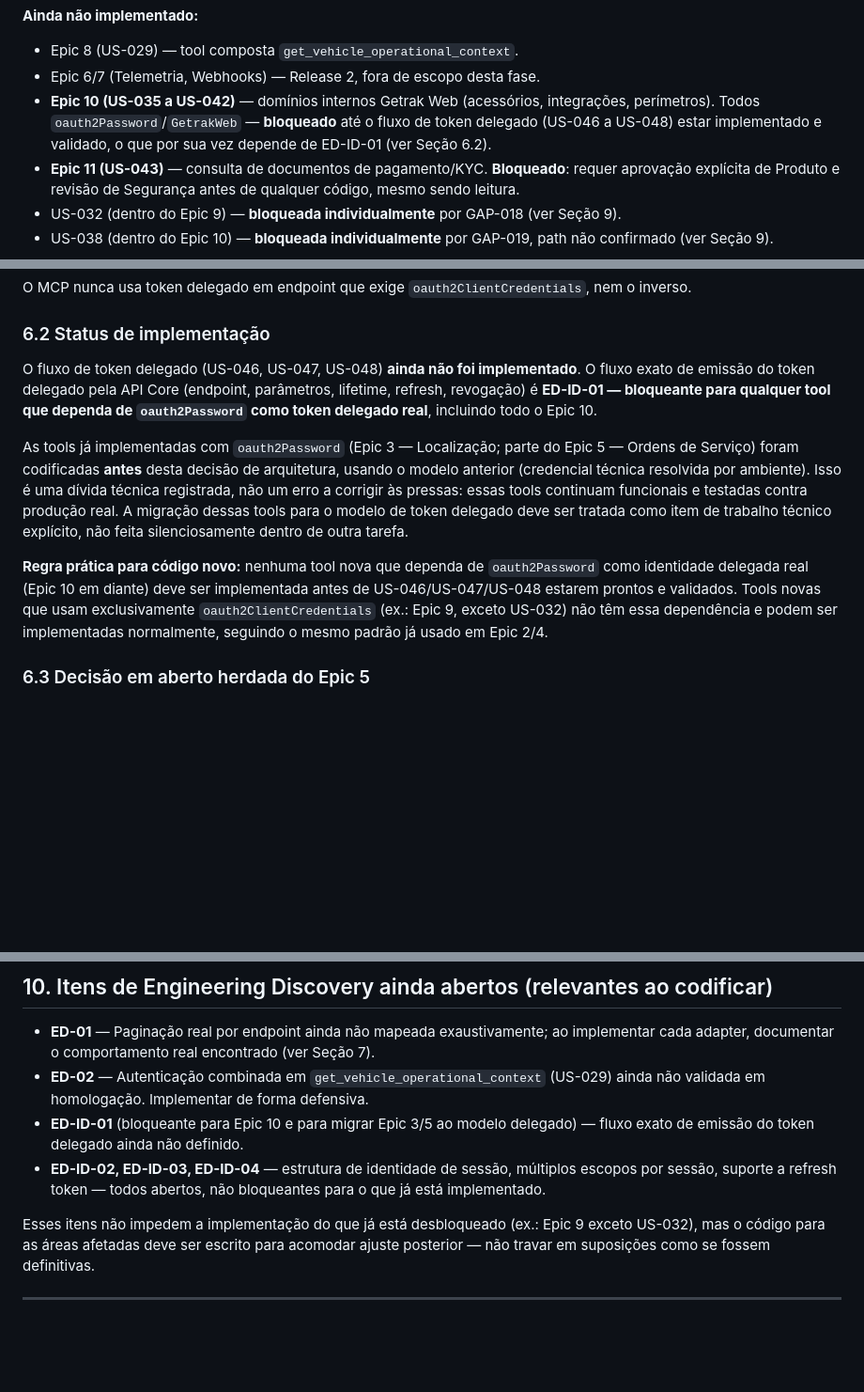
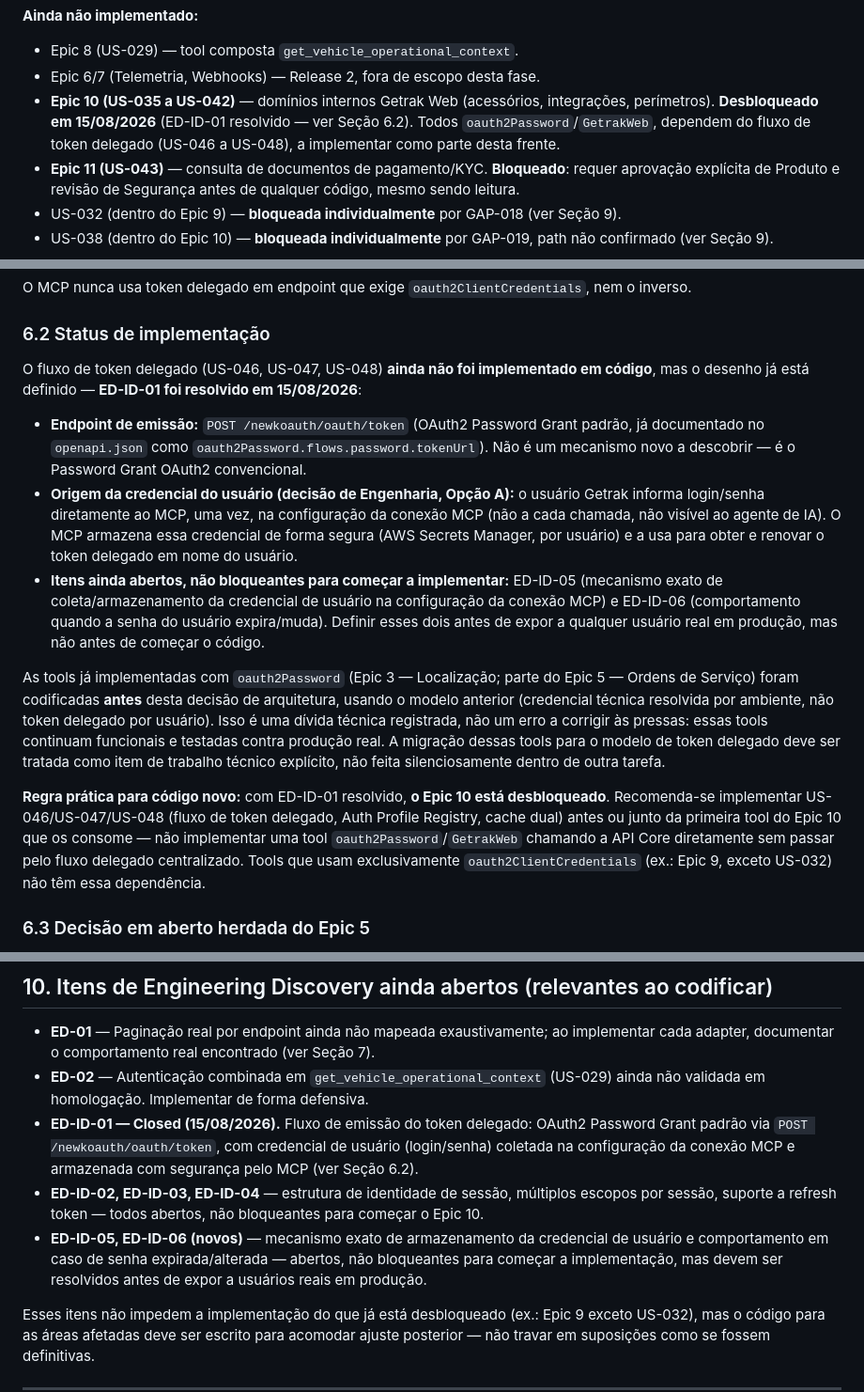
Before and after one commit to diegoabdala-82/MCP-Getrak, a Markdown page: CLAUDE.md, 3 parts joined by grey strips. Shown at 94% size. Rendered like a GitHub page; blank space fills up the shorter version.

Commit message:
Atualiza CLAUDE.md: ED-ID-01 resolvido, Epic 10 desbloqueado
Aplica o anexo mais recente: fluxo de emissão do token delegado definido
(OAuth2 Password Grant via POST /newkoauth/oauth/token, credencial de
usuário coletada na configuração da conexão MCP e armazenada no Secrets
Manager). ED-ID-01 marcado Closed; novos ED-ID-05/06 (armazenamento da
credencial de usuário, comportamento em senha expirada) registrados como
abertos e não bloqueantes para começar o Epic 10.

Mantido o status real do Epic 9 (implementado, 27 tools/151 testes) já
registrado neste arquivo nesta mesma branch/PR — o anexo fornecido
antecede essa atualização e não a contradiz, apenas não a conhece.

Co-Authored-By: Claude Sonnet 5 <noreply@anthropic.com>
Claude-Session: https://claude.ai/code/session_013k6TGacCbwdNuQMk7a3D4b

```diff
--- a/CLAUDE.md
+++ b/CLAUDE.md
@@ -30,7 +30,7 @@ Total: 27 tools MCP registradas, 151 testes automatizados.
 **Ainda não implementado:**
 - Epic 8 (US-029) — tool composta `get_vehicle_operational_context`.
 - Epic 6/7 (Telemetria, Webhooks) — Release 2, fora de escopo desta fase.
-- **Epic 10 (US-035 a US-042)** — domínios internos Getrak Web (acessórios, integrações, perímetros). Todos `oauth2Password`/`GetrakWeb` — **bloqueado** até o fluxo de token delegado (US-046 a US-048) estar implementado e validado, o que por sua vez depende de ED-ID-01 (ver Seção 6.2).
+- **Epic 10 (US-035 a US-042)** — domínios internos Getrak Web (acessórios, integrações, perímetros). **Desbloqueado em 15/08/2026** (ED-ID-01 resolvido — ver Seção 6.2). Todos `oauth2Password`/`GetrakWeb`, dependem do fluxo de token delegado (US-046 a US-048), a implementar como parte desta frente.
 - **Epic 11 (US-043)** — consulta de documentos de pagamento/KYC. **Bloqueado**: requer aprovação explícita de Produto e revisão de Segurança antes de qualquer código, mesmo sendo leitura.
 - US-032 (dentro do Epic 9) — **bloqueada individualmente** por GAP-018 (ver Seção 9).
 - US-038 (dentro do Epic 10) — **bloqueada individualmente** por GAP-019, path não confirmado (ver Seção 9).
@@ -167,11 +167,15 @@ A seleção de qual esquema/escopo (`auth_profile`) uma tool usa é **determiní
 O MCP nunca usa token delegado em endpoint que exige `oauth2ClientCredentials`, nem o inverso.
 
 ### 6.2 Status de implementação
-O fluxo de token delegado (US-046, US-047, US-048) **ainda não foi implementado**. O fluxo exato de emissão do token delegado pela API Core (endpoint, parâmetros, lifetime, refresh, revogação) é **ED-ID-01 — bloqueante para qualquer tool que dependa de `oauth2Password` como token delegado real**, incluindo todo o Epic 10.
+O fluxo de token delegado (US-046, US-047, US-048) **ainda não foi implementado em código**, mas o desenho já está definido — **ED-ID-01 foi resolvido em 15/08/2026**:
 
-As tools já implementadas com `oauth2Password` (Epic 3 — Localização; parte do Epic 5 — Ordens de Serviço) foram codificadas **antes** desta decisão de arquitetura, usando o modelo anterior (credencial técnica resolvida por ambiente). Isso é uma dívida técnica registrada, não um erro a corrigir às pressas: essas tools continuam funcionais e testadas contra produção real. A migração dessas tools para o modelo de token delegado deve ser tratada como item de trabalho técnico explícito, não feita silenciosamente dentro de outra tarefa.
+- **Endpoint de emissão:** `POST /newkoauth/oauth/token` (OAuth2 Password Grant padrão, já documentado no `openapi.json` como `oauth2Password.flows.password.tokenUrl`). Não é um mecanismo novo a descobrir — é o Password Grant OAuth2 convencional.
+- **Origem da credencial do usuário (decisão de Engenharia, Opção A):** o usuário Getrak informa login/senha diretamente ao MCP, uma vez, na configuração da conexão MCP (não a cada chamada, não visível ao agente de IA). O MCP armazena essa credencial de forma segura (AWS Secrets Manager, por usuário) e a usa para obter e renovar o token delegado em nome do usuário.
+- **Itens ainda abertos, não bloqueantes para começar a implementar:** ED-ID-05 (mecanismo exato de coleta/armazenamento da credencial de usuário na configuração da conexão MCP) e ED-ID-06 (comportamento quando a senha do usuário expira/muda). Definir esses dois antes de expor a qualquer usuário real em produção, mas não antes de começar o código.
 
-**Regra prática para código novo:** nenhuma tool nova que dependa de `oauth2Password` como identidade delegada real (Epic 10 em diante) deve ser implementada antes de US-046/US-047/US-048 estarem prontos e validados. Tools novas que usam exclusivamente `oauth2ClientCredentials` (ex.: Epic 9, exceto US-032) não têm essa dependência e podem ser implementadas normalmente, seguindo o mesmo padrão já usado em Epic 2/4.
+As tools já implementadas com `oauth2Password` (Epic 3 — Localização; parte do Epic 5 — Ordens de Serviço) foram codificadas **antes** desta decisão de arquitetura, usando o modelo anterior (credencial técnica resolvida por ambiente, não token delegado por usuário). Isso é uma dívida técnica registrada, não um erro a corrigir às pressas: essas tools continuam funcionais e testadas contra produção real. A migração dessas tools para o modelo de token delegado deve ser tratada como item de trabalho técnico explícito, não feita silenciosamente dentro de outra tarefa.
+
+**Regra prática para código novo:** com ED-ID-01 resolvido, **o Epic 10 está desbloqueado**. Recomenda-se implementar US-046/US-047/US-048 (fluxo de token delegado, Auth Profile Registry, cache dual) antes ou junto da primeira tool do Epic 10 que os consome — não implementar uma tool `oauth2Password`/`GetrakWeb` chamando a API Core diretamente sem passar pelo fluxo delegado centralizado. Tools que usam exclusivamente `oauth2ClientCredentials` (ex.: Epic 9, exceto US-032) não têm essa dependência.
 
 ### 6.3 Decisão em aberto herdada do Epic 5
 As tools de Ordens de Serviço (US-022 a US-025) aceitam ambos os esquemas na API Core, foram implementadas com `oauth2ClientCredentials` mas testadas via `oauth2Password`. Qual esquema usar definitivamente em produção **ainda não foi decidido** — isso é anterior e independente do modelo híbrido (TD-05), mas deve ser resolvido usando os mesmos princípios: se a tool precisa de identidade/permissão de um usuário específico, usa token delegado; se é uma operação técnica de integração, usa credencial técnica. Não decidir isso por conta própria ao tocar nesse código — sinalizar e aguardar decisão.
@@ -219,8 +223,9 @@ Dados considerados sensíveis neste projeto: localização, placa, chassi, CPF,
 
 - **ED-01** — Paginação real por endpoint ainda não mapeada exaustivamente; ao implementar cada adapter, documentar o comportamento real encontrado (ver Seção 7).
 - **ED-02** — Autenticação combinada em `get_vehicle_operational_context` (US-029) ainda não validada em homologação. Implementar de forma defensiva.
-- **ED-ID-01** (bloqueante para Epic 10 e para migrar Epic 3/5 ao modelo delegado) — fluxo exato de emissão do token delegado ainda não definido.
-- **ED-ID-02, ED-ID-03, ED-ID-04** — estrutura de identidade de sessão, múltiplos escopos por sessão, suporte a refresh token — todos abertos, não bloqueantes para o que já está implementado.
+- **ED-ID-01 — Closed (15/08/2026).** Fluxo de emissão do token delegado: OAuth2 Password Grant padrão via `POST /newkoauth/oauth/token`, com credencial de usuário (login/senha) coletada na configuração da conexão MCP e armazenada com segurança pelo MCP (ver Seção 6.2).
+- **ED-ID-02, ED-ID-03, ED-ID-04** — estrutura de identidade de sessão, múltiplos escopos por sessão, suporte a refresh token — todos abertos, não bloqueantes para começar o Epic 10.
+- **ED-ID-05, ED-ID-06 (novos)** — mecanismo exato de armazenamento da credencial de usuário e comportamento em caso de senha expirada/alterada — abertos, não bloqueantes para começar a implementação, mas devem ser resolvidos antes de expor a usuários reais em produção.
 
 Esses itens não impedem a implementação do que já está desbloqueado (ex.: Epic 9 exceto US-032), mas o código para as áreas afetadas deve ser escrito para acomodar ajuste posterior — não travar em suposições como se fossem definitivas.
 
```
